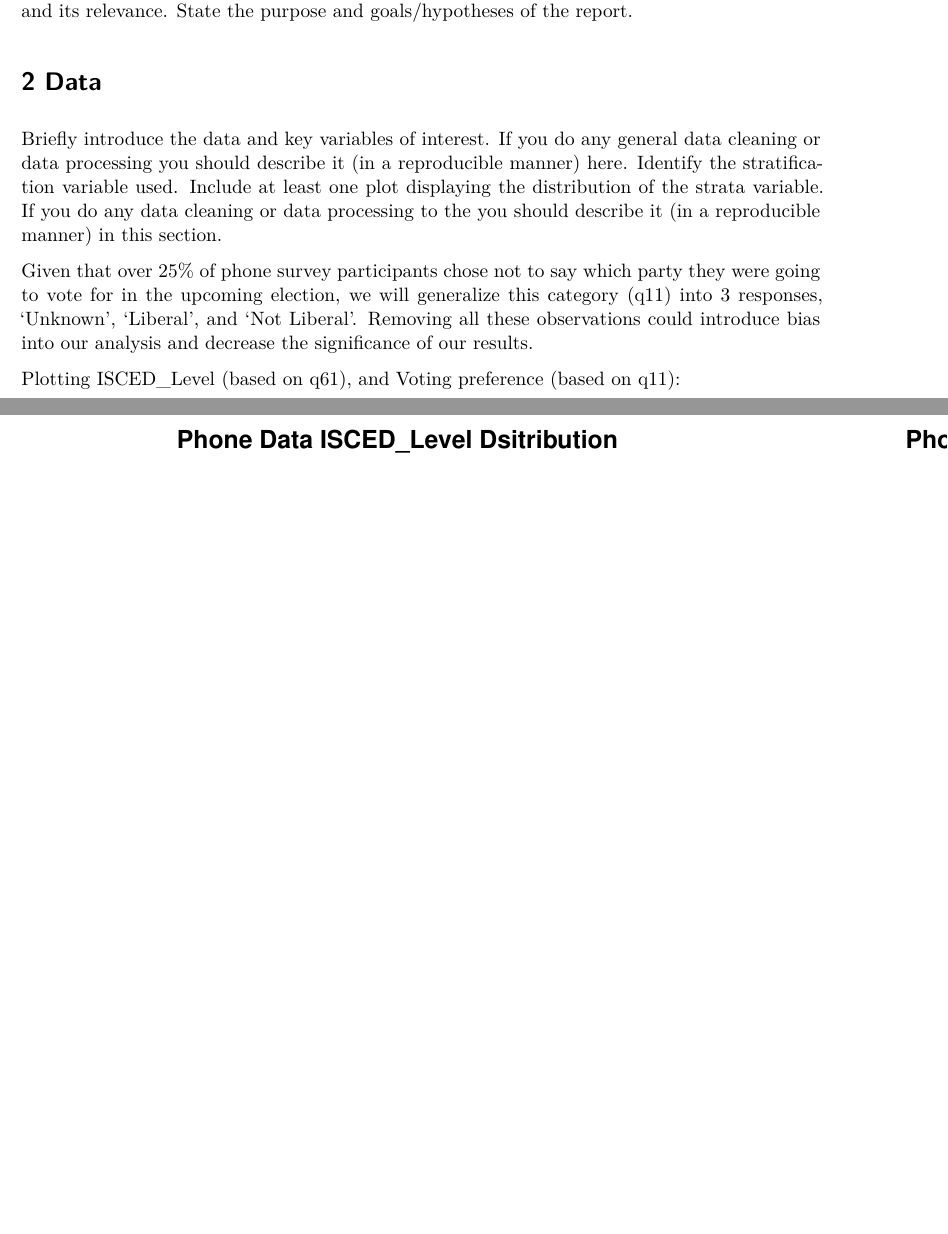
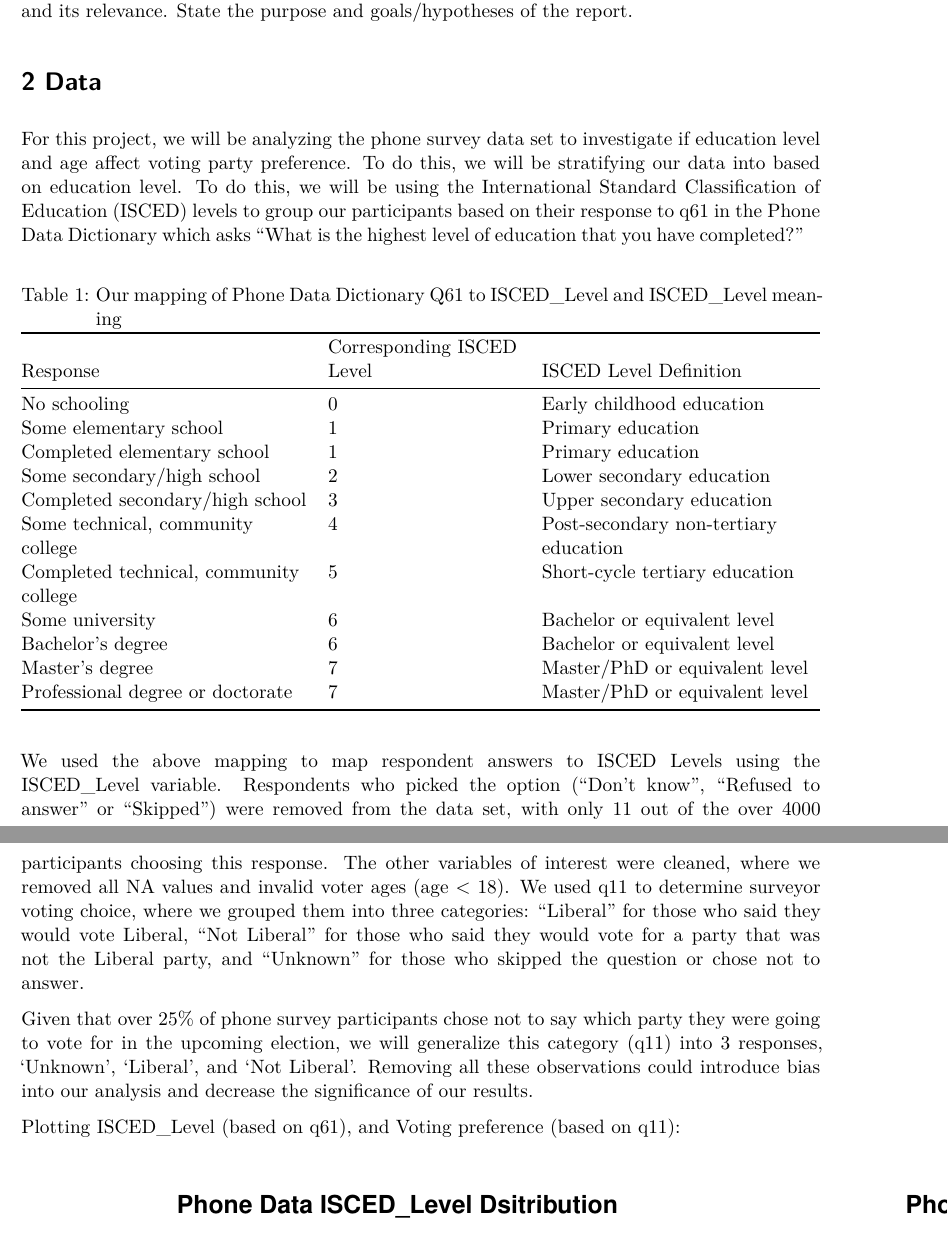
Before and after one commit to linajin03/sta304-a2, a Quarto document (Assignment2-startercode.qmd): two parts of pages 1 and 2 of 9, joined at a grey line, cut so that both start at the same text, the shorter picture padded with empty space. Rendered offline with R 4.5, knitr and Pandoc in place of Quarto, then LaTeX, with nearby package versions.

Commit message:
survey discussion

````diff
--- a/Assignment2-startercode.qmd
+++ b/Assignment2-startercode.qmd
@@ -23,7 +23,25 @@ In this section you will briefly describe your report. Explain the importance of
 
 # 2 Data
 
-Briefly introduce the data and key variables of interest. If you do any general data cleaning or data processing you should describe it (in a reproducible manner) here. Identify the stratification variable used. Include at least one plot displaying the distribution of the strata variable. If you do any data cleaning or data processing to the you should describe it (in a reproducible manner) in this section.
+For this project, we will be analyzing the phone survey data set to investigate if education level and age affect voting party preference. To do this, we will be stratifying our data into based on education level. To do this, we will be using the International Standard Classification of Education (ISCED) levels to group our participants based on their response to q61 in the Phone Data Dictionary which asks "What is the highest level of education that you have completed?"
+
+| Response                               | Corresponding ISCED Level | ISCED Level Definition                |
+|----------------------------------------|---------------------------|---------------------------------------|
+| No schooling                           | 0                         | Early childhood education             |
+| Some elementary school                 | 1                         | Primary education                     |
+| Completed elementary school            | 1                         | Primary education                     |
+| Some secondary/high school             | 2                         | Lower secondary education             |
+| Completed secondary/high school        | 3                         | Upper secondary education             |
+| Some technical, community college      | 4                         | Post-secondary non-tertiary education |
+| Completed technical, community college | 5                         | Short-cycle tertiary education        |
+| Some university                        | 6                         | Bachelor or equivalent level          |
+| Bachelor’s degree                      | 6                         | Bachelor or equivalent level          |
+| Master’s degree                        | 7                         | Master/PhD or equivalent level        |
+| Professional degree or doctorate       | 7                         | Master/PhD or equivalent level        |
+
+: Our mapping of Phone Data Dictionary Q61 to ISCED_Level and ISCED_Level meaning
+
+We used the above mapping to map respondent answers to ISCED Levels using the ISCED_Level variable. Respondents who picked the option ("Don't know", "Refused to answer" or "Skipped") were removed from the data set, with only 11 out of the over 4000 participants choosing this response. The other variables of interest were cleaned, where we removed all NA values and invalid voter ages (age \< 18). We used q11 to determine surveyor voting choice, where we grouped them into three categories: "Liberal" for those who said they would vote Liberal, "Not Liberal" for those who said they would vote for a party that was not the Liberal party, and "Unknown" for those who skipped the question or chose not to answer.
 
 ```{r, include = FALSE}
 #NA values in age, most likely to vote for (q11) and education level q(61)
````
Also changed, not shown: Assignment2-startercode.qmd (8 more changed lines).
